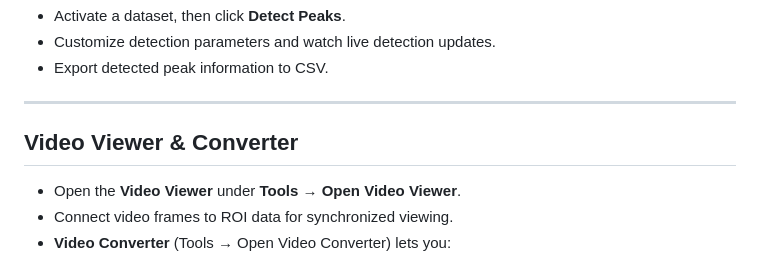
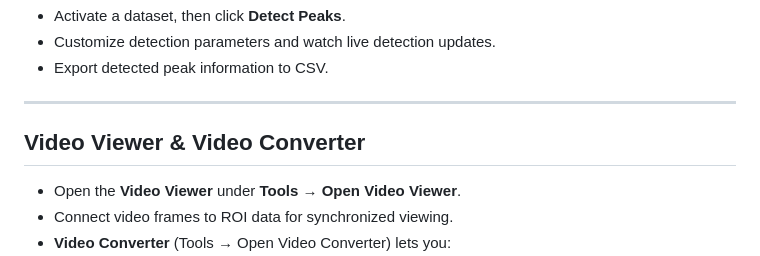
Before and after one commit to UniNilsBrehm/roibaview, a Markdown page: README.md, the part around the change. GitHub-like rendering.

```diff
--- a/README.md
+++ b/README.md
@@ -84,7 +84,7 @@ Need to convert from another separator? Use:
 
 ---
 
-## Video Viewer & Converter
+## Video Viewer & Video Converter
 
 - Open the **Video Viewer** under **Tools → Open Video Viewer**.
 - Connect video frames to ROI data for synchronized viewing.
```
